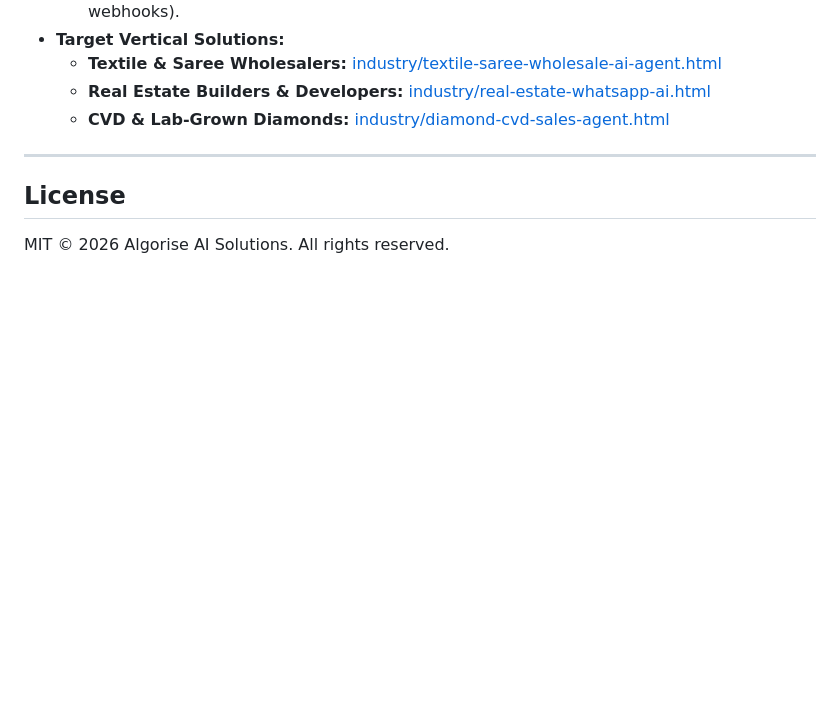
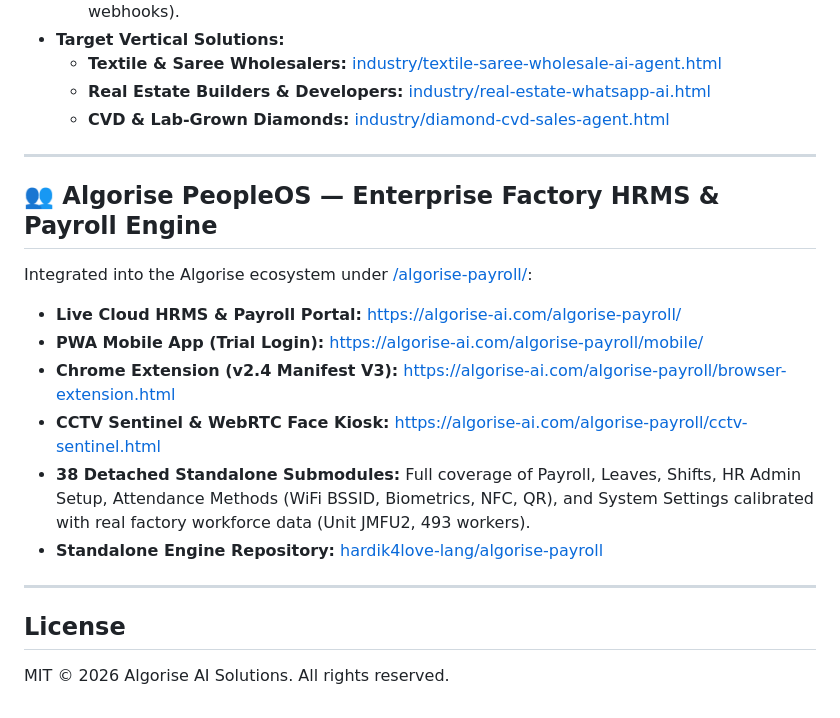
Before and after one commit to hardik4love-lang/algorise-ai, a Markdown page: README.md, the part around the change. Drawn GitHub-style; blank space fills up the shorter version.

Commit message:
docs: cleanly update README with Algorise PeopleOS enterprise portal and 38 submodules

```diff
--- a/README.md
+++ b/README.md
@@ -238,5 +238,17 @@ ender.yaml):**
 
 ---
 
+## 👥 Algorise PeopleOS — Enterprise Factory HRMS & Payroll Engine
+
+Integrated into the Algorise ecosystem under [/algorise-payroll/](https://algorise-ai.com/algorise-payroll/):
+- **Live Cloud HRMS & Payroll Portal:** [https://algorise-ai.com/algorise-payroll/](https://algorise-ai.com/algorise-payroll/)
+- **PWA Mobile App (Trial Login):** [https://algorise-ai.com/algorise-payroll/mobile/](https://algorise-ai.com/algorise-payroll/mobile/)
+- **Chrome Extension (v2.4 Manifest V3):** [https://algorise-ai.com/algorise-payroll/browser-extension.html](https://algorise-ai.com/algorise-payroll/browser-extension.html)
+- **CCTV Sentinel & WebRTC Face Kiosk:** [https://algorise-ai.com/algorise-payroll/cctv-sentinel.html](https://algorise-ai.com/algorise-payroll/cctv-sentinel.html)
+- **38 Detached Standalone Submodules:** Full coverage of Payroll, Leaves, Shifts, HR Admin Setup, Attendance Methods (WiFi BSSID, Biometrics, NFC, QR), and System Settings calibrated with real factory workforce data (Unit JMFU2, 493 workers).
+- **Standalone Engine Repository:** [hardik4love-lang/algorise-payroll](https://github.com/hardik4love-lang/algorise-payroll)
+
+---
+
 ## License
 MIT © 2026 Algorise AI Solutions. All rights reserved.
```
